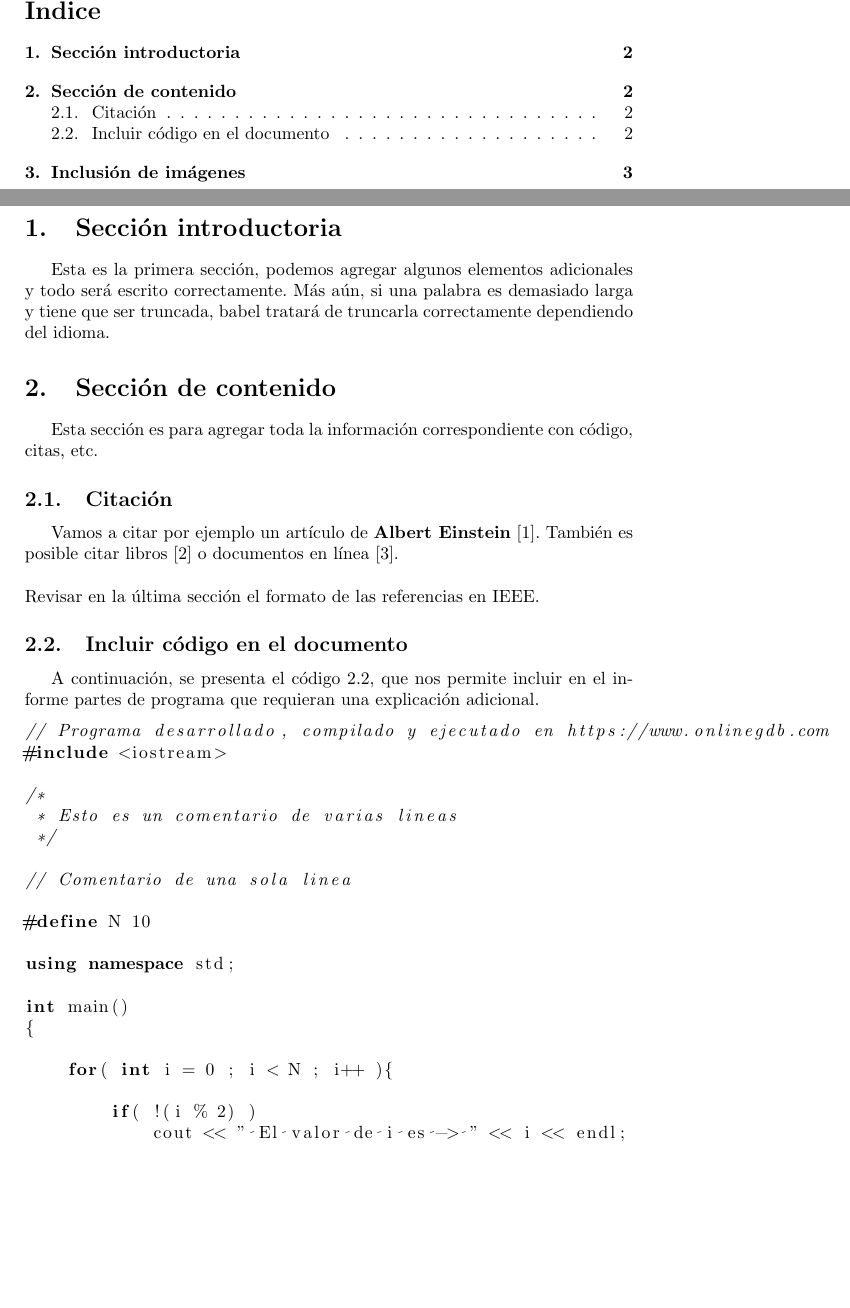
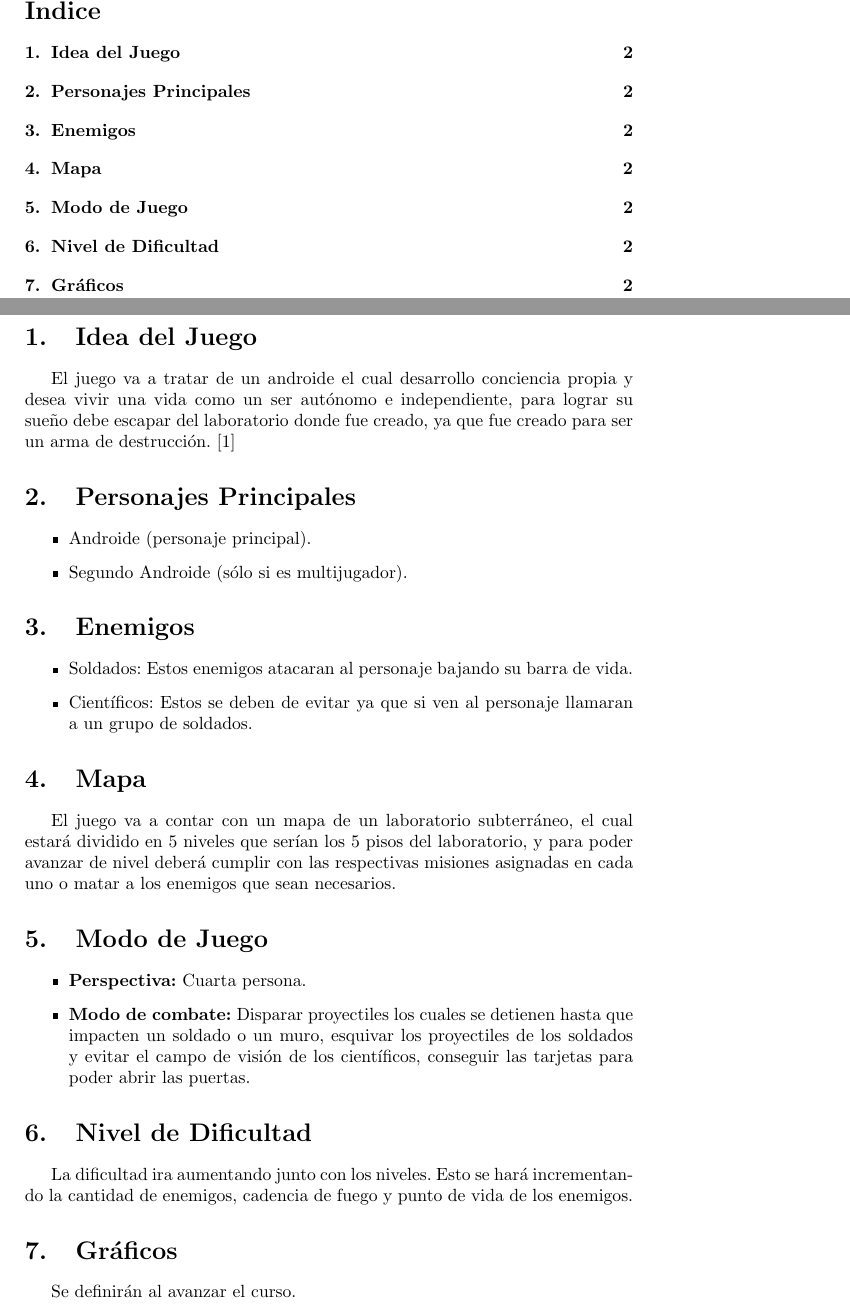
Before and after one commit to Richi-rgb/Proyecto-Final-Ideaci-n, a LaTeX document (main.tex): two parts of pages 2 and 3 of 4, joined at a grey line, cut so that both start at the same text, the shorter picture padded with empty space. Compiled offline with pdfLaTeX.

Commit message:
Agregamos el archivo pdf e información al archivo main

```diff
--- a/main.tex
+++ b/main.tex
@@ -38,37 +38,33 @@
 
 \tableofcontents
 \newpage
-\section{Sección introductoria}\label{intro}
-Esta es la primera sección, podemos agregar algunos elementos adicionales y todo será escrito correctamente. Más aún, si una palabra es demasiado larga y tiene que ser truncada, babel tratará de truncarla correctamente dependiendo del idioma.
+\section{Idea del Juego}\label{idea}
+El juego va a tratar de un androide el cual desarrollo conciencia propia y desea vivir una vida como un ser autónomo e independiente, para lograr su sueño debe escapar del laboratorio donde fue creado, ya que fue creado para ser un arma de destrucción.
+\cite{Alaluzdeunabombilla}
 
-\section{Sección de contenido} \label{contenido}
-Esta sección es para agregar toda la información correspondiente con código, citas, etc.
-\subsection{Citación}
-Vamos a citar por ejemplo un artículo de \textbf{Albert Einstein} \cite{einstein}.
-También es posible citar libros \cite{dirac} o documentos en línea \cite{knuthwebsite}.\\\\
-Revisar en la última sección el formato de las referencias en IEEE.
+\section{Personajes Principales} \label{personajes}
+\begin{itemize}
+    \item Androide (personaje principal).
+    \item Segundo Androide (sólo si es multijugador).
+\end{itemize}
 
-\subsection{Incluir código en el documento}
-%
-A continuación, se presenta el código \ref{codigo_ejemplo}, que nos permite incluir en el informe partes de programa que requieran una explicación adicional.
-\begin{lstlisting}[language=C++, label=codigo_ejemplo]
-// Programa desarrollado, compilado y ejecutado en https://www.onlinegdb.com
-#include <iostream>
+\section{Enemigos}\label{enemigos}
+\begin{itemize}
+    \item Soldados: Estos enemigos atacaran al personaje bajando su barra de vida.
+    \item Científicos: Estos se deben de evitar ya que si ven al personaje llamaran a un grupo de soldados.
+\end{itemize}
 
-/*
- * Esto es un comentario de varias lineas
- */
+\section{Mapa}\label{mapa}
+El juego va a contar con un mapa de un laboratorio subterráneo, el cual estará dividido en 5 niveles que serían los 5 pisos del laboratorio, y para poder avanzar de nivel deberá cumplir con las respectivas misiones asignadas en cada uno o matar a los enemigos que sean necesarios.
 
-// Comentario de una sola linea
+\section{Modo de Juego}\label{modo}
+\begin{itemize}
+    \item \textbf{Perspectiva:} Cuarta persona.
+    \item \textbf{Modo de combate:} Disparar proyectiles los cuales se detienen hasta que impacten un soldado o un muro, esquivar los proyectiles de los soldados y evitar el campo de visión de los científicos, conseguir las tarjetas para poder abrir las puertas.
+\end{itemize}
 
-#define N 10
+\section{Nivel de Dificultad}\label{dificultad}
+La dificultad ira aumentando junto con los niveles. Esto se hará incrementando la cantidad de enemigos, cadencia de fuego y punto de vida de los enemigos.
 
-using namespace std;
-
-int main()
-{
-
-    for( int i = 0 ; i < N ; i++ ){
-
-        if( !(i % 2) )
-            cout << " El valor de i es -> " << i << endl;
+\section{Gráficos}\label{gráficos}
+Se definirán al avanzar el curso.
```
Also changed, not shown: references.bib (+6 -29 lines), Ideaci_n.pdf (added), main.tex (35 more changed lines).
